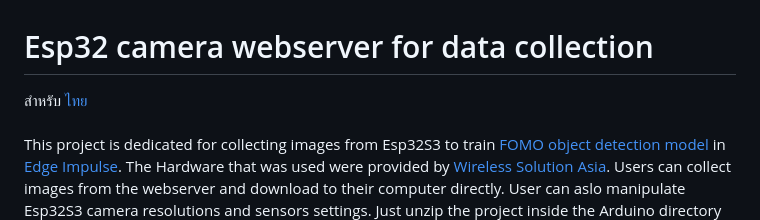
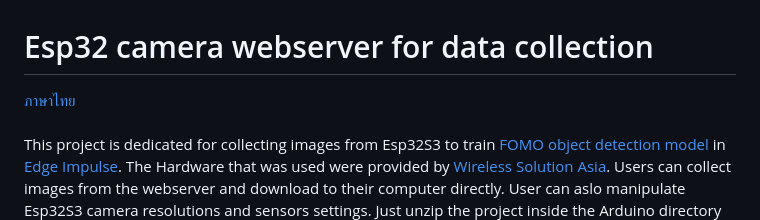
Before and after one commit to San279/camera-webserver-for-esp32S3, a Markdown page: README.md, the part around the change. Rendered like a GitHub page.

```diff
--- a/README.md
+++ b/README.md
@@ -1,5 +1,5 @@
 # Esp32 camera webserver for data collection
-สำหรับ [ไทย](https://github.com/San279/camera-webserver-for-esp32S3/blob/master/README-th.md)
+[ภาษาไทย](https://github.com/San279/camera-webserver-for-esp32S3/blob/master/README-th.md)
 <br/>
 <br/>
 This project is dedicated for collecting images from Esp32S3 to train [FOMO object detection model](https://edge-impulse.gitbook.io/docs/edge-impulse-studio/learning-blocks/object-detection/fomo-object-detection-for-constrained-devices) in [Edge Impulse](https://edgeimpulse.com/). The Hardware that was used were provided by [Wireless Solution Asia](https://wirelesssolution.asia/). Users can collect images from the webserver and download to their computer directly. User can aslo manipulate Esp32S3 camera resolutions and sensors settings. Just unzip the project inside the Arduino directory and you're good to go!
```
